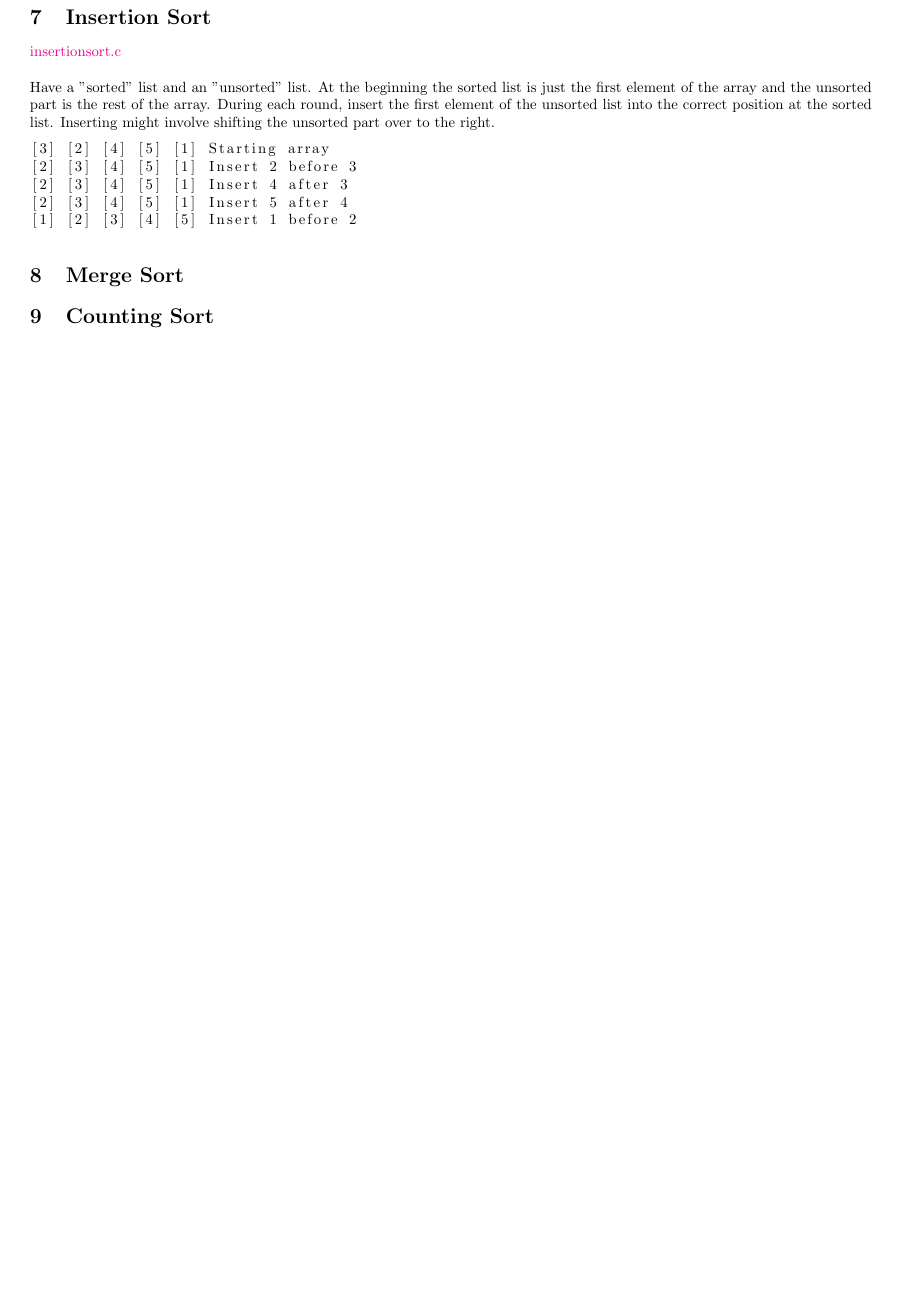
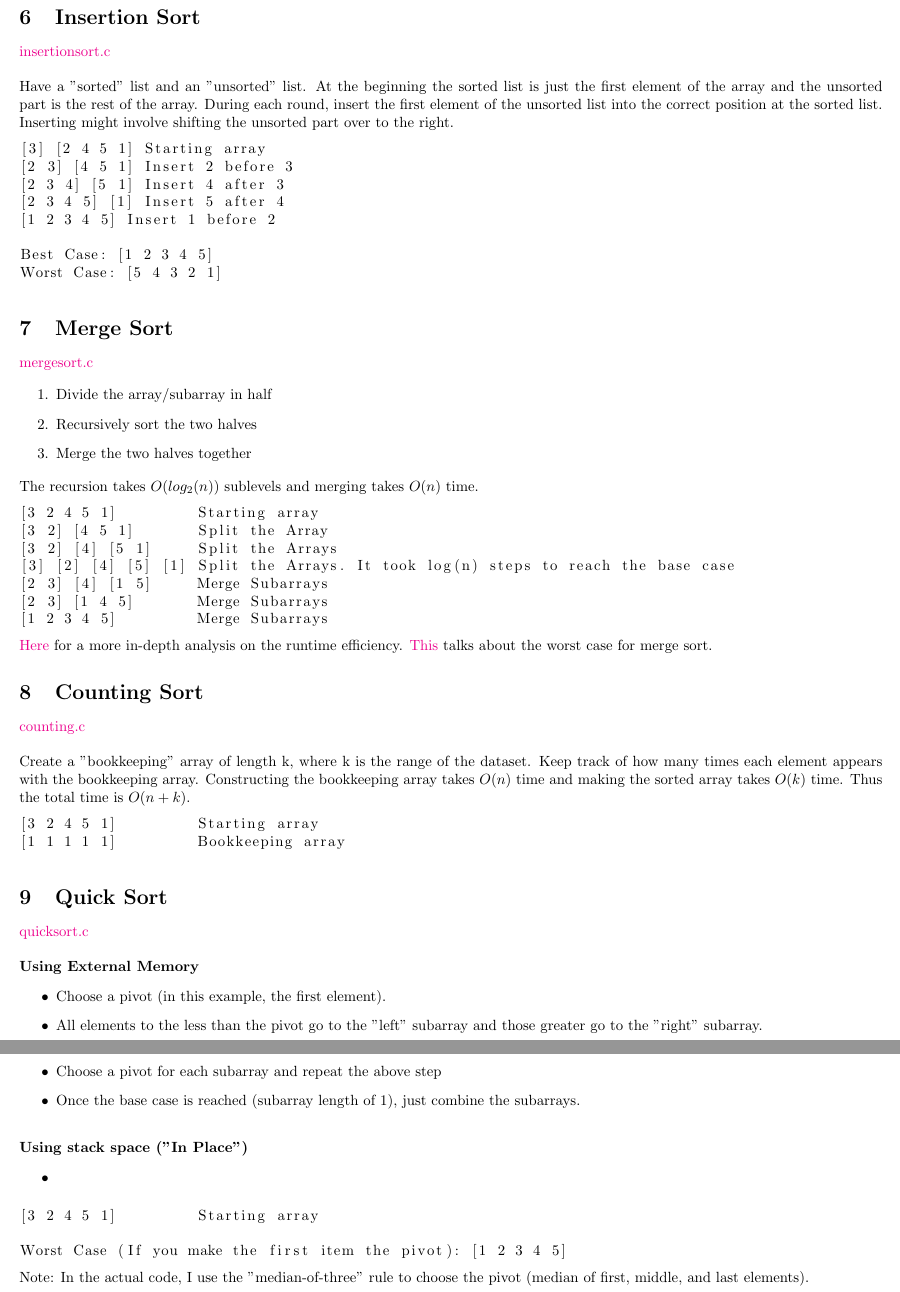
Before and after one commit to jshin313/c-sorting-algorithms, a LaTeX document (README.tex): part of page 2 of 2 before the commit and two parts of pages 2 and 3 of 3 after it, the two joined at a grey line, cut so that both start at the same text, the shorter picture padded with empty space. Compiled offline with pdfLaTeX.

Commit message:
Update README

```diff
--- a/README.tex
+++ b/README.tex
@@ -2,13 +2,15 @@
 % pandoc README.tex -t markdown_github -o README.md
 \documentclass{article}
 
-\title{Sorting Algos in C}
+\title{Sorting Algos}
+\author{Jacob Shin}
 \date{}
 
 \usepackage{minted}
 \usepackage{hyperref}
 \usepackage{listings}
-\usepackage[margin=0.3in]{geometry}
+\usepackage{graphics}
+\usepackage[margin=0.2in]{geometry}
 \hypersetup{ colorlinks = true, }
 \setlength{\parindent}{0pt} % Gets rid of automatic indenting
 
@@ -81,14 +89,71 @@ At the beginning the sorted list is just the first element of the array and the
 During each round, insert the first element of the unsorted list into the correct position at the sorted list.
 Inserting might involve shifting the unsorted part over to the right.
 \begin{lstlisting}
-[3] [2] [4] [5] [1] Starting array
-[2] [3] [4] [5] [1] Insert 2 before 3
-[2] [3] [4] [5] [1] Insert 4 after 3
-[2] [3] [4] [5] [1] Insert 5 after 4
-[1] [2] [3] [4] [5] Insert 1 before 2
+[3] [2 4 5 1] Starting array
+[2 3] [4 5 1] Insert 2 before 3
+[2 3 4] [5 1] Insert 4 after 3
+[2 3 4 5] [1] Insert 5 after 4
+[1 2 3 4 5] Insert 1 before 2
+
+Best Case: [1 2 3 4 5]
+Worst Case: [5 4 3 2 1]
 \end{lstlisting}
 
 \section{Merge Sort}
+\href{algos/mergesort.c}{mergesort.c}
+
+\begin{enumerate}
+\item Divide the array/subarray in half
+\item Recursively sort the two halves
+\item Merge the two halves together
+\end{enumerate}
+The recursion takes $O(log_2(n))$ sublevels and merging takes $O(n)$ time.
+\begin{lstlisting}
+[3 2 4 5 1]         Starting array
+[3 2] [4 5 1]       Split the Array
+[3 2] [4] [5 1]     Split the Arrays
+[3] [2] [4] [5] [1] Split the Arrays. It took log(n) steps to reach the base case
+[2 3] [4] [1 5]     Merge Subarrays
+[2 3] [1 4 5]       Merge Subarrays
+[1 2 3 4 5]         Merge Subarrays
+\end{lstlisting}
+\href{https://youtu.be/alJswNJ4P3U}{Here} for a more in-depth analysis on the runtime efficiency.
+\href{https://stackoverflow.com/q/24594112/9512643}{This} talks about the worst case for merge sort.
+
 \section{Counting Sort}
+\href{algos/counting.c}{counting.c} \newline
+
+Create a "bookkeeping" array of length k, where k is the range of the dataset.
+Keep track of how many times each element appears with the bookkeeping array.
+Constructing the bookkeeping array takes $O(n)$ time and making the sorted array takes $O(k)$ time.
+Thus the total time is $O(n + k)$.
+\begin{lstlisting}
+[3 2 4 5 1]         Starting array
+[1 1 1 1 1]         Bookkeeping array
+\end{lstlisting}
+
+\section{Quick Sort}
+\href{algos/quicksort.c}{quicksort.c} \newline
+
+\textbf{Using External Memory}
+\begin{itemize}
+\item Choose a pivot (in this example, the first element).
+\item All elements to the less than the pivot go to the "left" subarray and those greater go to the "right" subarray.
+\item Choose a pivot for each subarray and repeat the above step
+\item Once the base case is reached (subarray length of 1), just combine the subarrays. \newline
+\end{itemize}
+
+\textbf{Using stack space ("In Place")}
+\begin{itemize}
+\item \newline
+\end{itemize}
+
+\begin{lstlisting}
+[3 2 4 5 1]         Starting array
+
+Worst Case (If you make the first item the pivot): [1 2 3 4 5]
+\end{lstlisting}
+
+Note: In the actual code, I use the "median-of-three" rule to choose the pivot (median of first, middle, and last elements).
 
 \end{document}
```
Also changed, not shown: README.md, README.tex (28 more changed lines).
